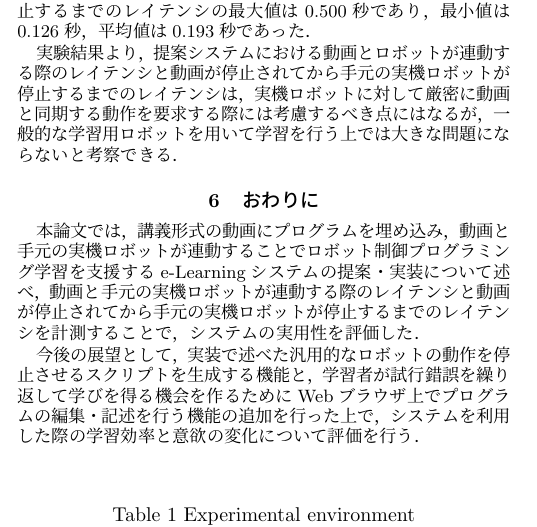
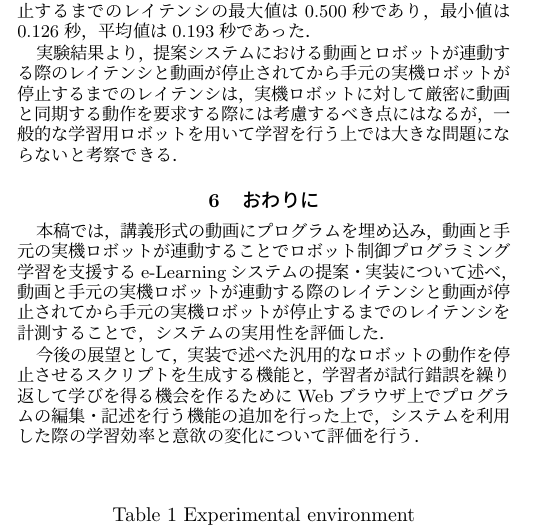
Before and after one commit to oss-fun/taki_robomech_2022, a LaTeX document (template_robomech2022_utf8.tex): part of one column of page 3 of 4, cut so that both start at the same text. Compiled offline with upLaTeX and dvipdfmx.

Commit message:
revise the conclusion

```diff
--- a/template_robomech2022_utf8.tex
+++ b/template_robomech2022_utf8.tex
@@ -204,7 +204,7 @@ e-Learningによる学習は，教材の質が均一であり，講師毎の違
 \par 実験結果より，提案システムにおける動画とロボットが連動する際のレイテンシと動画が停止されてから手元の実機ロボットが停止するまでのレイテンシは，実機ロボットに対して厳密に動画と同期する動作を要求する際には考慮するべき点にはなるが，一般的な学習用ロボットを用いて学習を行う上では大きな問題にならないと考察できる．
 
 \section{おわりに}
-本論文では，講義形式の動画にプログラムを埋め込み，動画と手元の実機ロボットが連動することでロボット制御プログラミング学習を支援するe-Learningシステムの提案・実装について述べ，動画と手元の実機ロボットが連動する際のレイテンシと動画が停止されてから手元の実機ロボットが停止するまでのレイテンシを計測することで，システムの実用性を評価した．
+本稿では，講義形式の動画にプログラムを埋め込み，動画と手元の実機ロボットが連動することでロボット制御プログラミング学習を支援するe-Learningシステムの提案・実装について述べ，動画と手元の実機ロボットが連動する際のレイテンシと動画が停止されてから手元の実機ロボットが停止するまでのレイテンシを計測することで，システムの実用性を評価した．
 \par 今後の展望として，実装で述べた汎用的なロボットの動作を停止させるスクリプトを生成する機能と，学習者が試行錯誤を繰り返して学びを得る機会を作るためにWebブラウザ上でプログラムの編集・記述を行う機能の追加を行った上で，システムを利用した際の学習効率と意欲の変化について評価を行う．
 
 %※ ただし、PDFファイルの容量は2MB以下、論文のページ数は2頁以上4頁以下とします。なお、印刷原稿の提出は不要ですので、郵送しないで下さい。
```
